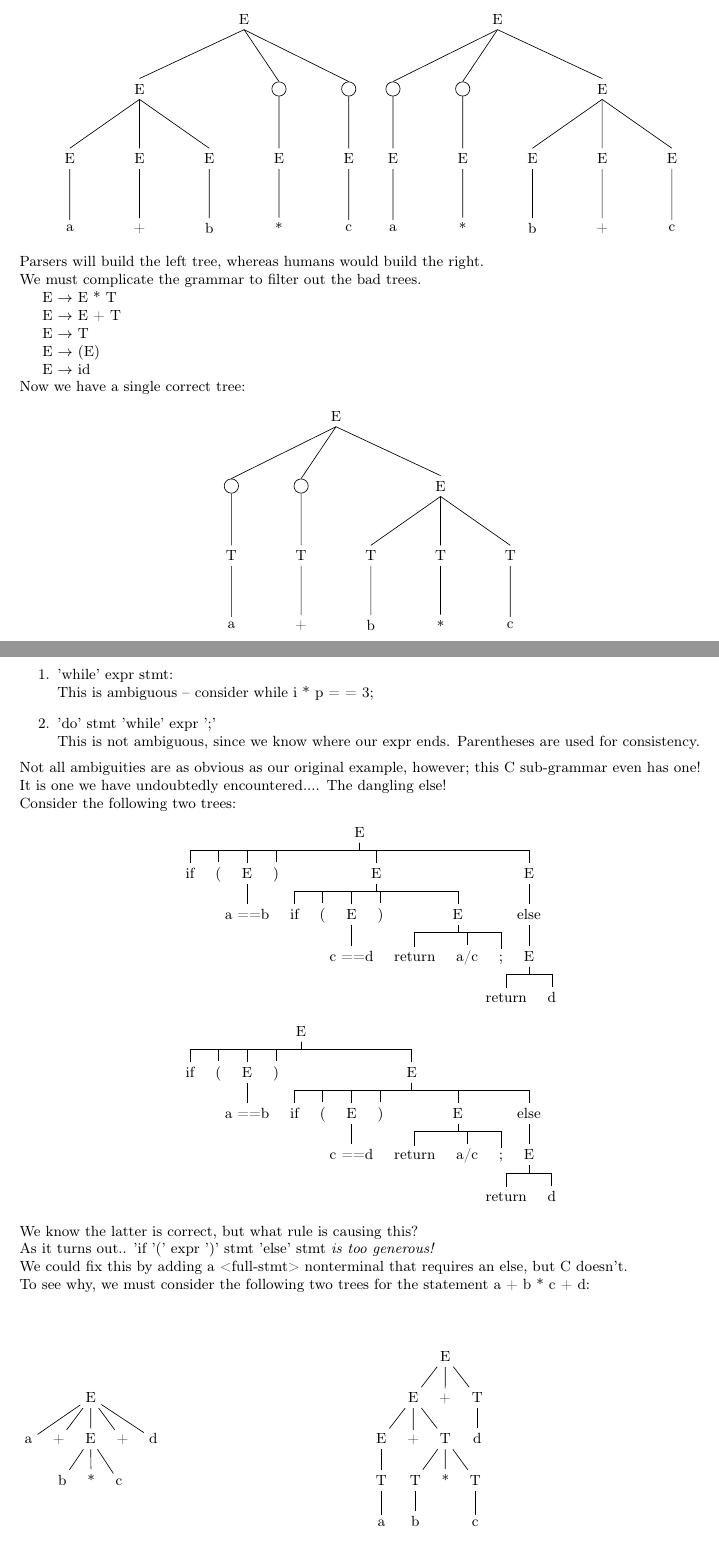
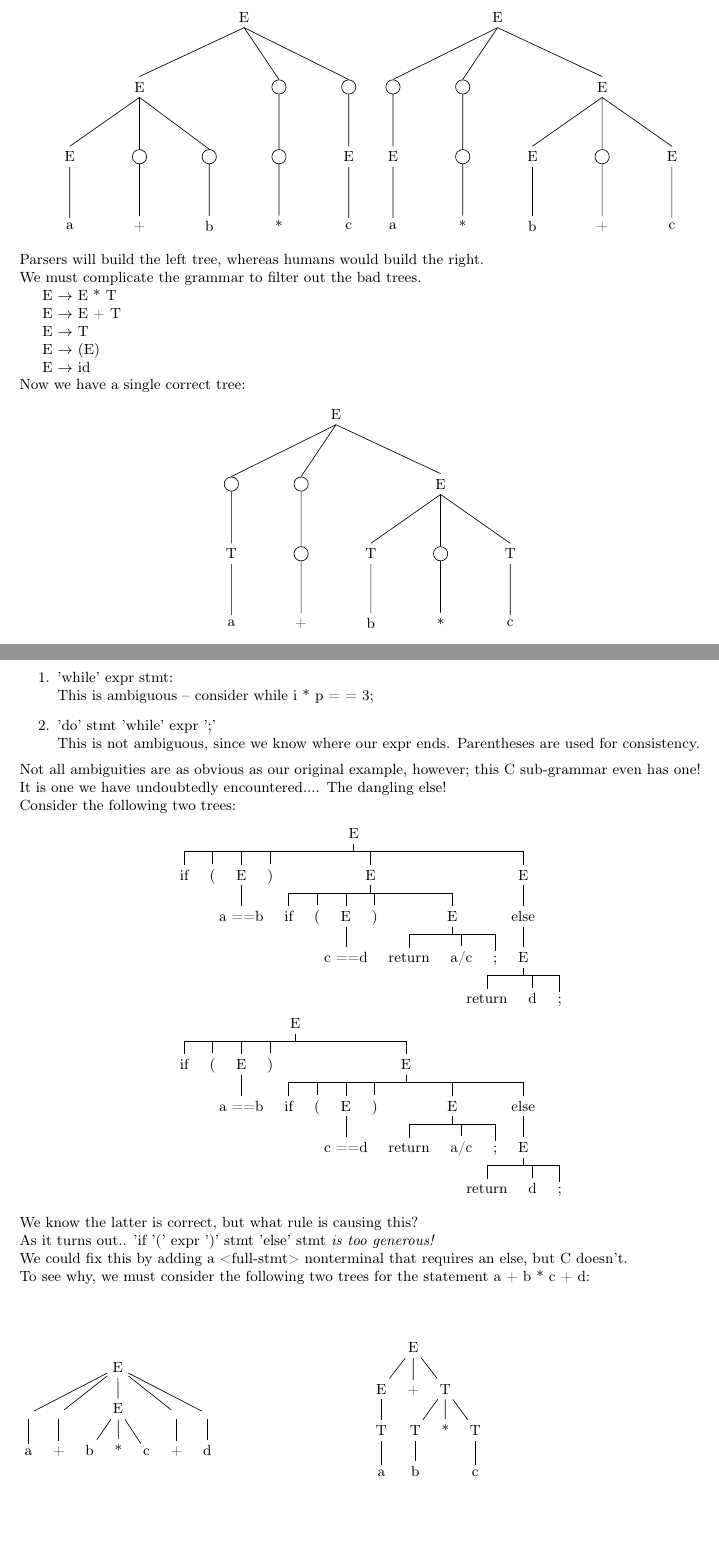
Before and after one commit to henrygenus/CS131, a LaTeX document (notes/TEX/lecture_notes.tex, which reads notes/TEX/lectures/Lecture_4/Ambiguity.tex): two parts of pages 10 and 11 of 63, joined at a grey line, cut so that both start at the same text, the shorter picture padded with empty space. Compiled offline with pdfLaTeX.

Commit message:
small fixes

```diff
--- a/notes/TEX/lectures/Lecture_4/Ambiguity.tex
+++ b/notes/TEX/lectures/Lecture_4/Ambiguity.tex
@@ -19,13 +19,13 @@ This has an ambiguity, as can be seen by the two parse trees below:
 					}
 					edge from parent node {}
 				}
-				child {node {E}
+				child {node [circle, draw] {}
 					child{node {+}
 						edge from parent node {}
 					}
 					edge from parent node {}
 				}
-				child {node {E}
+				child {node [circle, draw] {}
 					child{node {b}
 						edge from parent node {}
 					}
@@ -35,7 +35,7 @@ This has an ambiguity, as can be seen by the two parse trees below:
 			}
 			child [missing]
 			child {node[circle, draw] {}
-				child {node {E}
+				child {node [circle, draw] {}
 						child{node {*}
 							edge from parent node {}
 						}
@@ -64,7 +64,7 @@ This has an ambiguity, as can be seen by the two parse trees below:
 				edge from parent node {}
 			}
 			child {node[circle, draw] {}
-				child {node {E}
+				child {node [circle, draw] {}
 						child{node {*}
 							edge from parent node {}
 						}
@@ -80,7 +80,7 @@ This has an ambiguity, as can be seen by the two parse trees below:
 					}
 					edge from parent node {}
 				}
-				child {node {E}
+				child {node [circle, draw] {}
 					child{node {+}
 						edge from parent node {}
 					}
@@ -115,7 +115,7 @@ Now we have a single correct tree:
 				edge from parent node {}
 			}
 			child {node[circle, draw] {}
-				child {node {T}
+				child {node [circle, draw] {}
 						child{node {+}
 							edge from parent node {}
 						}
@@ -131,7 +131,7 @@ Now we have a single correct tree:
 					}
 					edge from parent node {}
 				}
-				child {node {T}
+				child {node [circle, draw] {}
 					child{node {*}
 						edge from parent node {}
 					}
@@ -200,12 +200,12 @@ Consider the following two trees:
 				[E
 					[return]
 					[d]
+					[;]
 				]
 			]
 		]
 	]
-	\end{forest} \end{center}
-	\begin{center} \begin{forest}
+	\end{forest} \begin{forest}
 	 forked edges,
 	[E
 		[if]
@@ -243,19 +244,16 @@ To see why, we must consider the following two trees for the statement a + b * c
 \begin{minipage}[label=ab]{0.5\linewidth}
 \begin{forest}
 	[E
-		[a]
-		[+]
+		[ [a]]
+		[ [+]]
 		[E
 			[b]
 			[*]
-			[c]
-		]
-		[+]
-		[d]
-	]
+			[c]]
+		[ [+]]
+		[ [d]]]
 \end{forest}  \end{minipage}%
 \begin{minipage}[cd]{0.5\linewidth} \begin{forest}
-	[E
 		[E
 			[E
 				[T [a]]
```
Also changed, not shown: notes/TEX/lectures/Lecture_10/OOP.tex (+7 -7 lines), notes/TEX/lectures/Lecture_3/Grammar_Notation.tex (+1 -1 lines), notes/TEX/lectures/Lecture_9/Memory_Management.tex (+3 -6 lines), notes/TEX/lecture_notes.pdf, notes/TEX/lectures/Lecture_4/Ambiguity.pdf, notes/TEX/lectures/Lecture_4/Ambiguity.tex (1 more changed lines), 6 other files.
